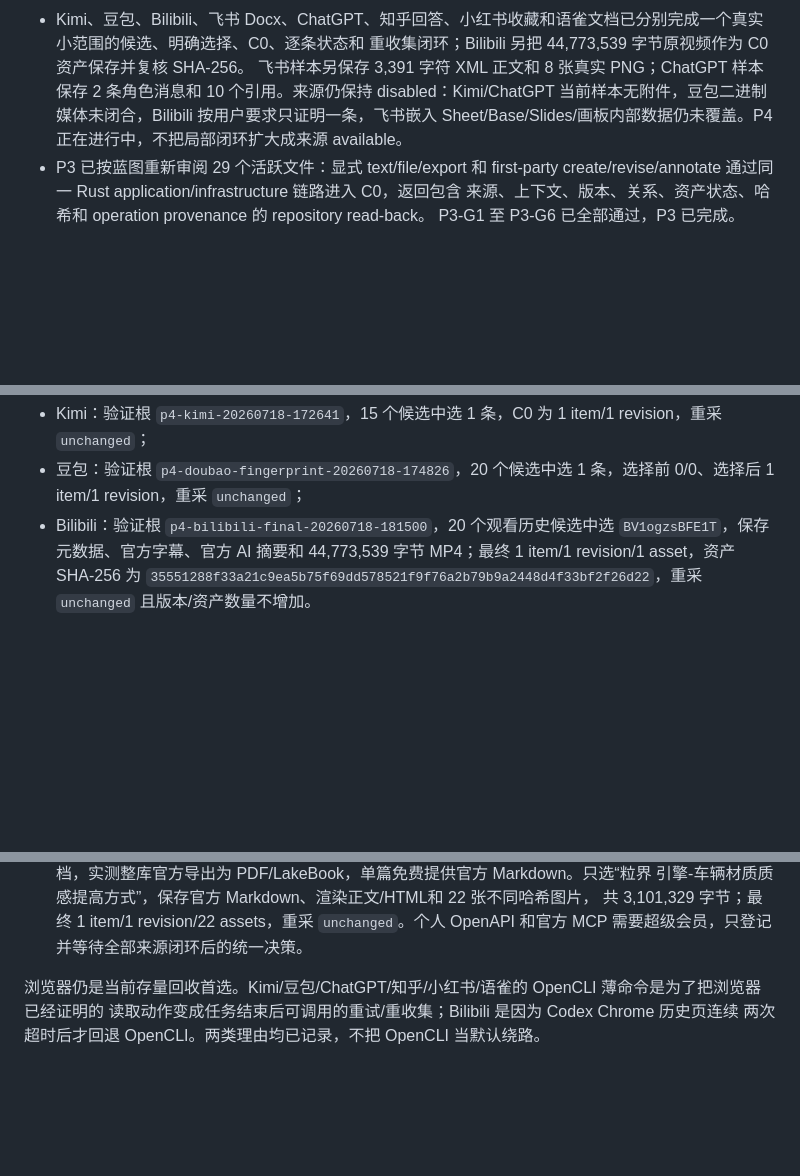
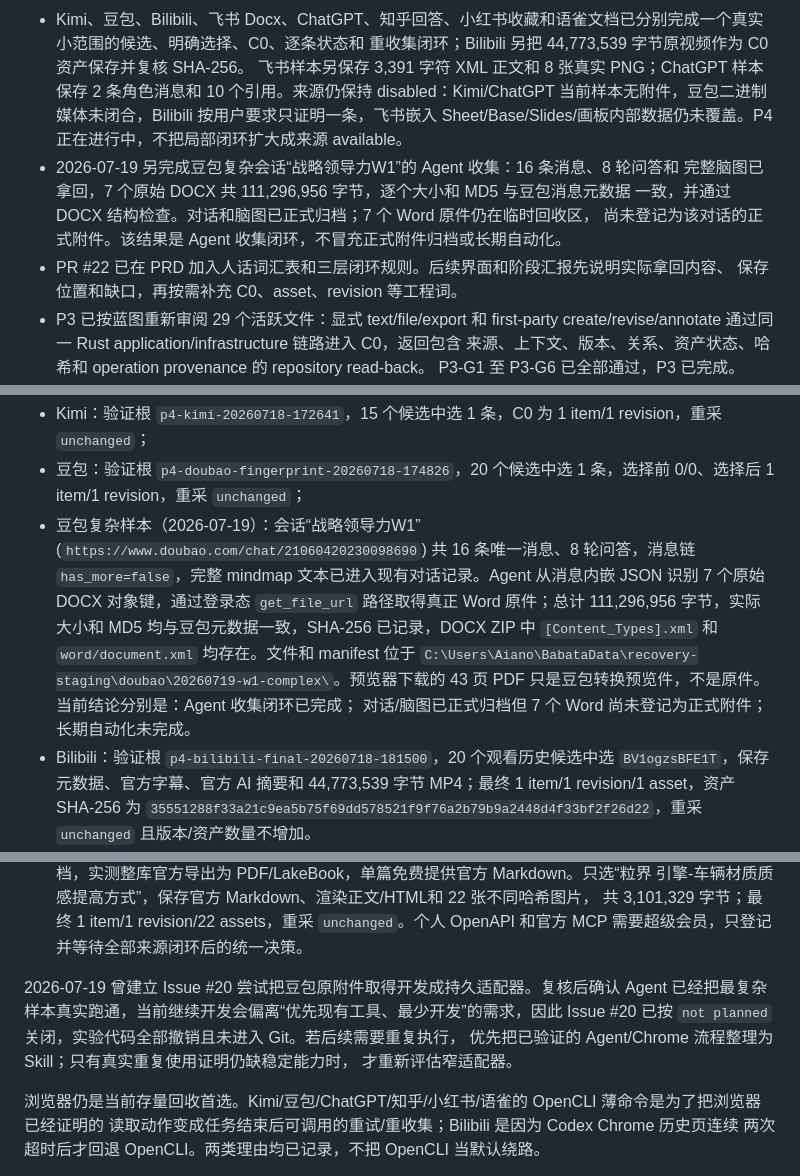
Before and after one commit to jadelaglace/babata, a Markdown page: 00_docs/04_process/04_DEVELOPMENT_PROCESS.md, 3 parts joined by grey strips. GitHub-like rendering; blank space fills up the shorter version.

Commit message:
docs: record July 19 collection closeout

```diff
--- a/00_docs/04_process/04_DEVELOPMENT_PROCESS.md
+++ b/00_docs/04_process/04_DEVELOPMENT_PROCESS.md
@@ -39,6 +39,12 @@ P8  备份、恢复、运维与长期加固                      未开始
   飞书样本另保存 3,391 字符 XML 正文和 8 张真实 PNG；ChatGPT 样本保存 2 条角色消息和
   10 个引用。来源仍保持 disabled：Kimi/ChatGPT 当前样本无附件，豆包二进制媒体未闭合，Bilibili 按用户要求只证明一条，飞书嵌入
   Sheet/Base/Slides/画板内部数据仍未覆盖。P4 正在进行中，不把局部闭环扩大成来源 available。
+- 2026-07-19 另完成豆包复杂会话“战略领导力W1”的 Agent 收集：16 条消息、8 轮问答和
+  完整脑图已拿回，7 个原始 DOCX 共 111,296,956 字节，逐个大小和 MD5 与豆包消息元数据
+  一致，并通过 DOCX 结构检查。对话和脑图已正式归档；7 个 Word 原件仍在临时回收区，
+  尚未登记为该对话的正式附件。该结果是 Agent 收集闭环，不冒充正式附件归档或长期自动化。
+- PR #22 已在 PRD 加入人话词汇表和三层闭环规则。后续界面和阶段汇报先说明实际拿回内容、
+  保存位置和缺口，再按需补充 C0、asset、revision 等工程词。
 - P3 已按蓝图重新审阅 29 个活跃文件：显式 text/file/export 和 first-party
   create/revise/annotate 通过同一 Rust application/infrastructure 链路进入 C0，返回包含
   来源、上下文、版本、关系、资产状态、哈希和 operation provenance 的 repository read-back。
@@ -330,6 +340,15 @@ P4 按 `07_P4_FIRST_COLLECTION_PATHS.md` 实现：
   revision，重采 `unchanged`；
 - 豆包：验证根 `p4-doubao-fingerprint-20260718-174826`，20 个候选中选 1 条，选择前
   0/0、选择后 1 item/1 revision，重采 `unchanged`；
+- 豆包复杂样本（2026-07-19）：会话“战略领导力W1”
+  (`https://www.doubao.com/chat/21060420230098690`) 共 16 条唯一消息、8 轮问答，消息链
+  `has_more=false`，完整 mindmap 文本已进入现有对话记录。Agent 从消息内嵌 JSON 识别
+  7 个原始 DOCX 对象键，通过登录态 `get_file_url` 路径取得真正 Word 原件；总计
+  111,296,956 字节，实际大小和 MD5 均与豆包元数据一致，SHA-256 已记录，DOCX ZIP 中
+  `[Content_Types].xml` 和 `word/document.xml` 均存在。文件和 manifest 位于
+  `C:\Users\Aiano\BabataData\recovery-staging\doubao\20260719-w1-complex\`。预览器下载的
+  43 页 PDF 只是豆包转换预览件，不是原件。当前结论分别是：Agent 收集闭环已完成；
+  对话/脑图已正式归档但 7 个 Word 尚未登记为正式附件；长期自动化未完成。
 - Bilibili：验证根 `p4-bilibili-final-20260718-181500`，20 个观看历史候选中选
   `BV1ogzsBFE1T`，保存元数据、官方字幕、官方 AI 摘要和 44,773,539 字节 MP4；最终
   1 item/1 revision/1 asset，资产 SHA-256 为
@@ -361,6 +380,12 @@ P4 按 `07_P4_FIRST_COLLECTION_PATHS.md` 实现：
   引擎-车辆材质质感提高方式”，保存官方 Markdown、渲染正文/HTML和 22 张不同哈希图片，
   共 3,101,329 字节；最终 1 item/1 revision/22 assets，重采 `unchanged`。个人 OpenAPI
   和官方 MCP 需要超级会员，只登记并等待全部来源闭环后的统一决策。
+
+2026-07-19 曾建立 Issue #20 尝试把豆包原附件取得开发成持久适配器。复核后确认 Agent
+已经把最复杂样本真实跑通，当前继续开发会偏离“优先现有工具、最少开发”的需求，因此
+Issue #20 已按 `not planned` 关闭，实验代码全部撤销且未进入 Git。若后续需要重复执行，
+优先把已验证的 Agent/Chrome 流程整理为 Skill；只有真实重复使用证明仍缺稳定能力时，
+才重新评估窄适配器。
 
 浏览器仍是当前存量回收首选。Kimi/豆包/ChatGPT/知乎/小红书/语雀的 OpenCLI 薄命令是为了把浏览器已经证明的
 读取动作变成任务结束后可调用的重试/重收集；Bilibili 是因为 Codex Chrome 历史页连续
```
Also changed, not shown: other parts of 00_docs/04_process/04_DEVELOPMENT_PROCESS.md (+5 -1 lines).
